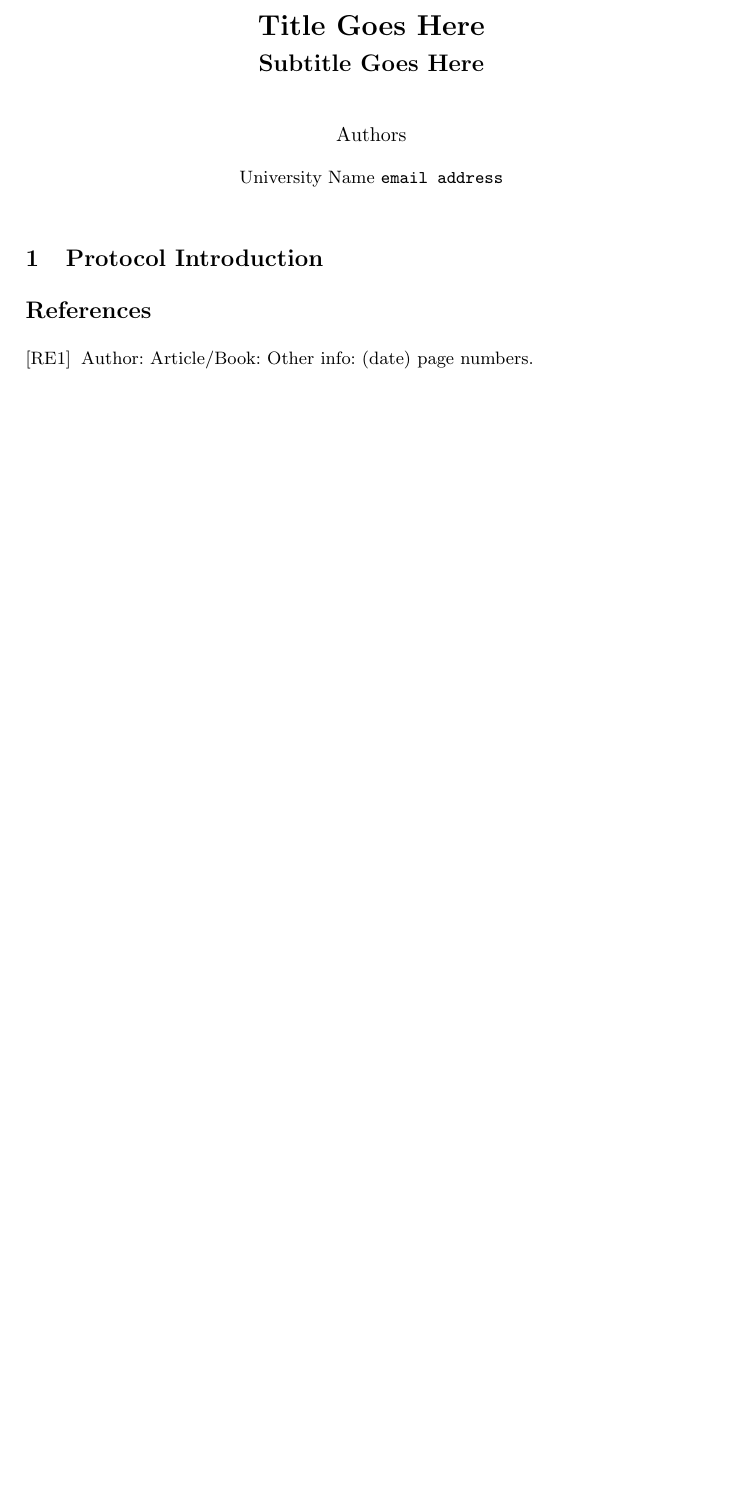
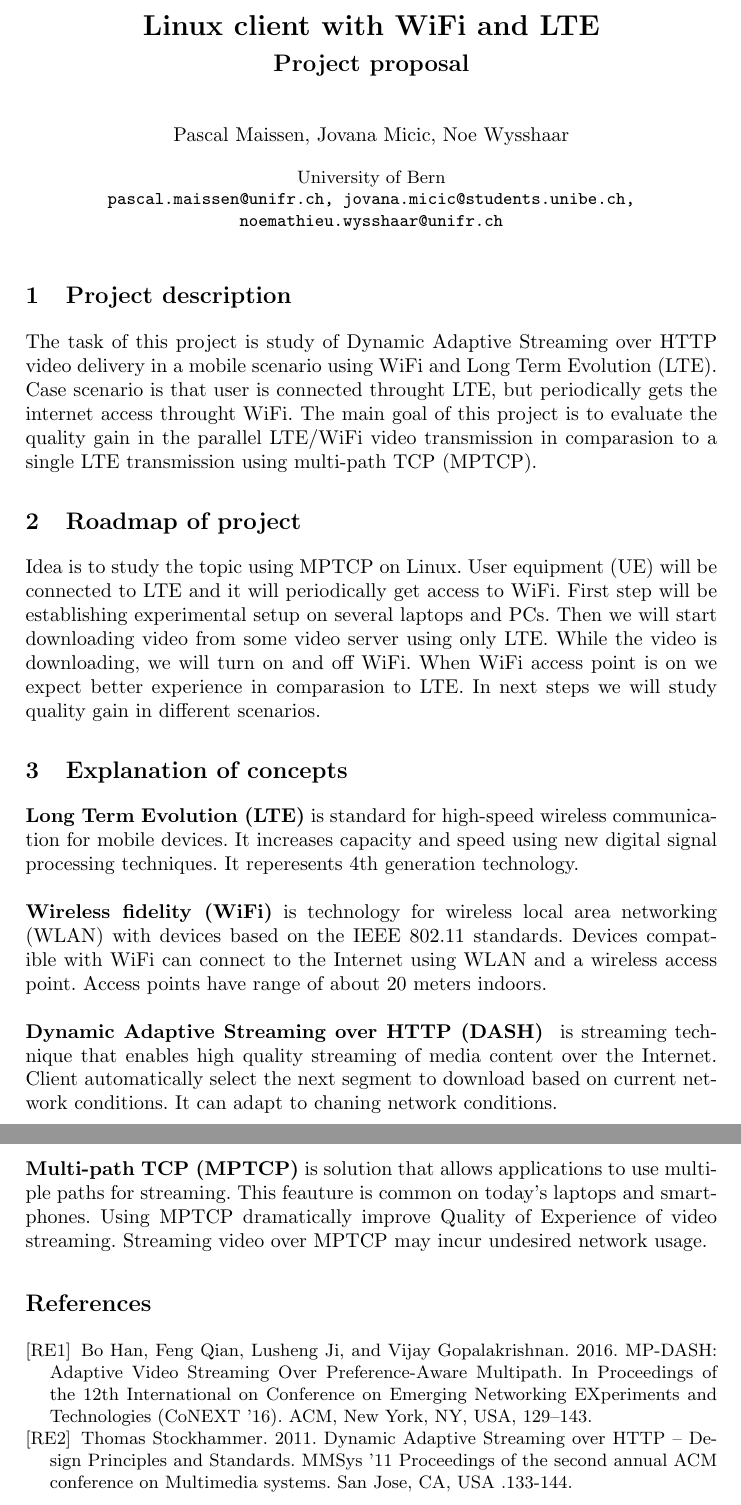
Before and after one commit to jovanamicic/Linux-client-with-WiFi-and-LTE, a LaTeX paper (Report Template/report_template/Proposal.tex): part of the page before the commit and two parts of pages 1 and 2 of 2 after it, the two joined at a grey line, cut at the place of the change, the shorter picture padded with empty space. Compiled offline with pdfLaTeX.

Commit message:
Proposal v.1

```diff
--- a/Report Template/report_template/Proposal.tex
+++ b/Report Template/report_template/Proposal.tex
@@ -9,20 +9,20 @@
 
 
 \begin{document}
-\title{Title Goes Here}
+\title{Linux client with WiFi and LTE}
 
 %If you're using runningheads you can add an abreviated title for the running head on odd pages using the following
 %\titlerunning{abreviated title goes here}
 %and an alternative title for the table of contents:
 %\toctitle{table of contents title}
 
-\subtitle{Subtitle Goes Here}
+\subtitle{Project proposal}
 
 %For a single author
 %\author{Author Name}
 
 %For multiple authors:
-\author{Authors}
+\author{Pascal Maissen, Jovana Micic, Noe Wysshaar}
 
 
 %If using runnningheads you can abbreviate the author name on even pages:
@@ -34,7 +34,8 @@
 %\institute{Institute Name \email{email address}}
 
 % If authors are from different institutes
-\institute{University Name \email{email address}}
+\institute{University of Bern\\  \email {pascal.maissen@unifr.ch, jovana.micic@students.unibe.ch, noemathieu.wysshaar@unifr.ch} }
+
 
 %to remove your email just remove '\email{email address}'
 % you can also remove the thanks footnote by removing '\thanks{Thank you to...}'
@@ -46,7 +47,20 @@
 %abstract text goes here - Lorem ipsum dolor sit amet, consectetur adipiscing elit, sed do eiusmod tempor incididunt ut labore et dolore magna aliqua.
 %\end{abstract}
 
-\section{Protocol Introduction}
+\section{Project description}
+The task of this project is study of Dynamic Adaptive Streaming over HTTP video delivery in a mobile scenario using WiFi and Long Term Evolution (LTE). Case scenario is that user is connected throught LTE, but periodically gets the internet access throught WiFi. The main goal of this project is to evaluate the quality gain in the parallel LTE/WiFi video transmission in comparasion to a single LTE transmission using multi-path TCP (MPTCP).
+
+
+\section{Roadmap of project}
+Idea is to study the topic using MPTCP on Linux. User equipment (UE) will be connected to LTE and it will periodically get access to WiFi. First step will be establishing experimental setup on several laptops and PCs. Then we will start downloading video from some video server using only LTE. While the video is downloading, we will turn on and off WiFi. When WiFi access point is on we expect better experience in comparasion to LTE.  In next steps we will study quality gain in different scenarios.
+
+
+\section{Explanation of concepts}
+\textbf{Long Term Evolution (LTE)} is standard for high-speed wireless communication for mobile devices. It increases capacity and speed using new digital signal processing techniques. It reperesents 4th generation technology. \\  \\
+\textbf{Wireless fidelity (WiFi)} is technology for wireless local area networking (WLAN) with devices based on the IEEE 802.11 standards. Devices compatible with WiFi can connect to the Internet using WLAN and a wireless access point. Access points have range of about 20 meters indoors. \\ \\
+\textbf{Dynamic Adaptive Streaming over HTTP (DASH) } is streaming technique that enables high quality streaming of media content over the Internet. Client automatically select the next segment to download based on current network conditions. It can adapt to chaning network conditions.\\  \\
+\textbf{Multi-path TCP (MPTCP)} is solution that allows applications to use multiple paths for streaming. This feauture is common on today's laptops and smartphones. Using MPTCP dramatically improve Quality of Experience of video streaming. Streaming video over MPTCP may incur undesired network usage.
+
 
 
 %The bibliography, done here without a bib file
@@ -63,9 +77,12 @@
 \begin{thebibliography}{1}
 %add each reference in here like this:
 \bibitem[RE1]{reference1}
-Author:
-Article/Book:
-Other info: (date) page numbers.
+Bo Han, Feng Qian, Lusheng Ji, and Vijay Gopalakrishnan. 2016. MP-DASH: Adaptive Video Streaming Over Preference-Aware Multipath. In Proceedings of the 12th International on Conference on Emerging Networking EXperiments and Technologies (CoNEXT ’16). ACM, New York, NY, USA, 129–143.
+
+\bibitem[RE2]{reference2}
+Thomas Stockhammer. 2011. Dynamic Adaptive Streaming over HTTP – Design Principles and Standards. MMSys '11 Proceedings of the second annual ACM conference on Multimedia systems. San Jose, CA, USA .133-144.
+
+
 \end{thebibliography}
 
 \end{document}
```
Also changed, not shown: References/MP-DASH Adaptive Video Streaming Over Preference-Aware Multipath.pdf (added), Report Template/report_template/Proposal.pdf (added), 3 other files.
